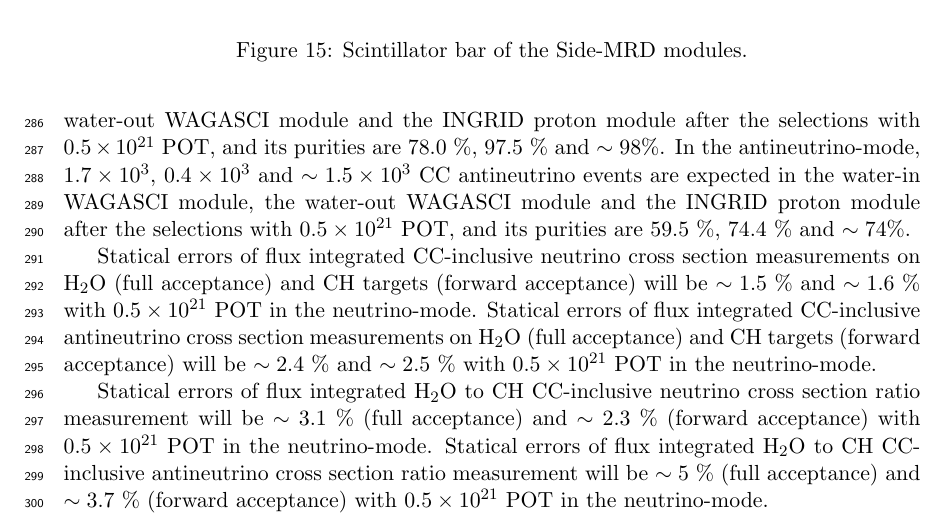
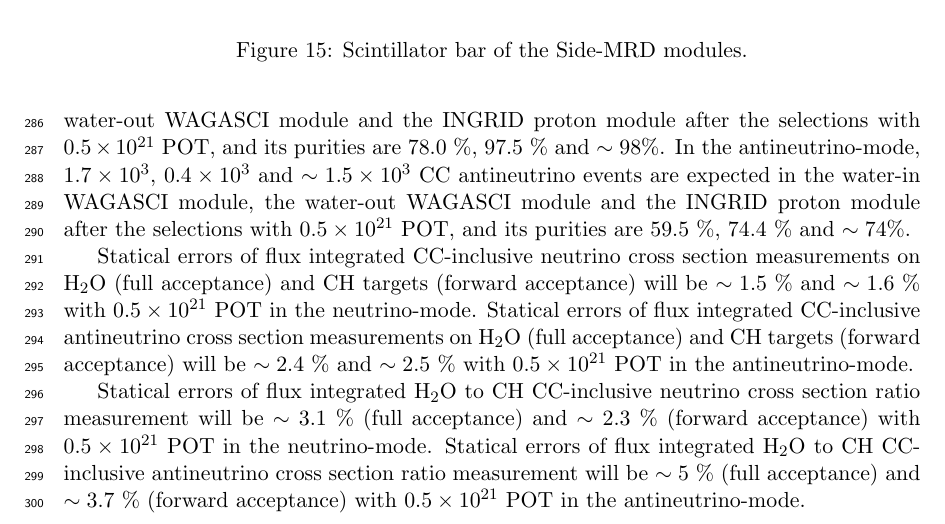
Before and after one commit to wagascibabymindteam/WAGASCI_PAC_Dec2017, a LaTeX document (wagasci_pac_dec2017.tex, which reads physics_goals.tex): part of page 16 of 44, cut so that both start at the same text. Compiled offline with pdfLaTeX.

Commit message:
minor update on physics goal

```diff
--- a/physics_goals.tex
+++ b/physics_goals.tex
@@ -30,12 +30,12 @@ In the antineutrino-mode, $1.7 \times 10^{3}$, $0.4 \times 10^{3}$ and $\sim 1.5
 Statical errors of flux integrated CC-inclusive neutrino cross section measurements on H$_{2}$O (full acceptance) and CH targets (forward acceptance)
 will be $\sim 1.5$ \% and $\sim 1.6$ \% with $0.5\times 10^{21}$ POT in the neutrino-mode.
 Statical errors of flux integrated CC-inclusive antineutrino cross section measurements on H$_{2}$O (full acceptance) and CH targets (forward acceptance)
-will be $\sim 2.4$ \% and $\sim 2.5$ \% with $0.5\times 10^{21}$ POT in the neutrino-mode.
+will be $\sim 2.4$ \% and $\sim 2.5$ \% with $0.5\times 10^{21}$ POT in the antineutrino-mode.
 
 
 Statical errors of flux integrated H$_{2}$O to CH CC-inclusive neutrino cross section ratio measurement
 will be $\sim 3.1$ \% (full acceptance) and $\sim 2.3$ \% (forward acceptance) with $0.5\times 10^{21}$ POT in the neutrino-mode.
-Statical errors of flux integrated H$_{2}$O to CH CC-inclusive antineutrino cross section ratio measurement will be $\sim 5$ \% (full acceptance) and $\sim 3.7$ \% (forward acceptance) with $0.5\times 10^{21}$ POT in the neutrino-mode.
+Statical errors of flux integrated H$_{2}$O to CH CC-inclusive antineutrino cross section ratio measurement will be $\sim 5$ \% (full acceptance) and $\sim 3.7$ \% (forward acceptance) with $0.5\times 10^{21}$ POT in the antineutrino-mode.
 
 
 \subsection{Pseudo-monochromatic beam by using different off-axis fluxes}
```
